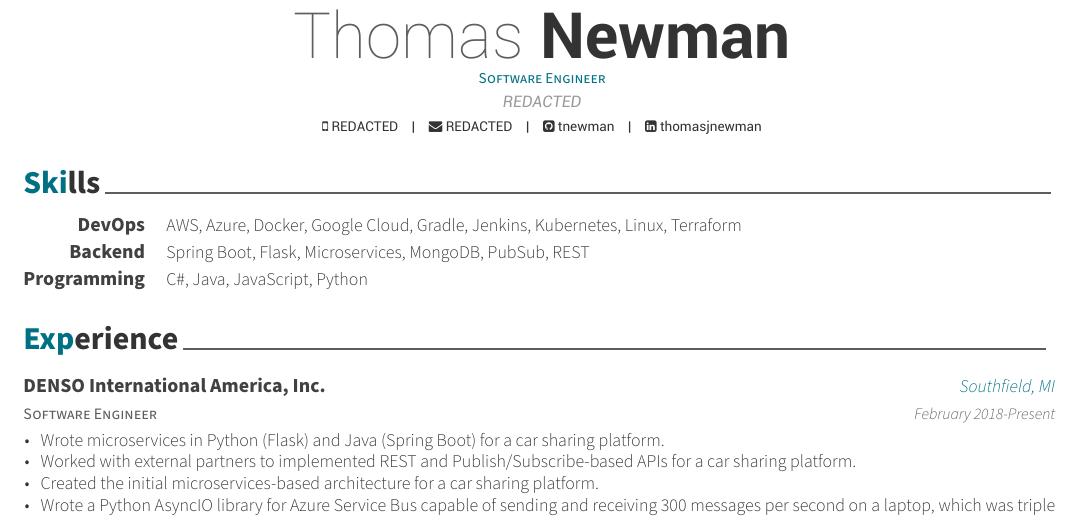
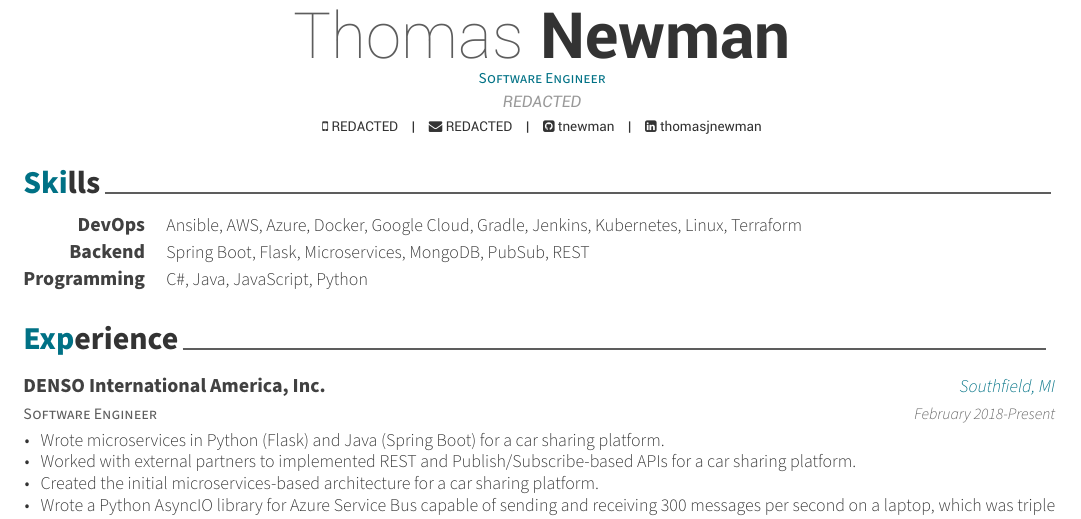
Before and after one commit to tnewman/resume, a LaTeX CV (resume.tex): part of the page, cut so that both start at the same text. Compiled offline with XeLaTeX.

Commit message:
Added Ansible to skills

```diff
--- a/resume.tex
+++ b/resume.tex
@@ -28,7 +28,7 @@
 \begin{cvskills}
     \cvskill
     {DevOps}
-    {AWS, Azure, Docker, Google Cloud, Gradle, Jenkins, Kubernetes, Linux, Terraform}
+    {Ansible, AWS, Azure, Docker, Google Cloud, Gradle, Jenkins, Kubernetes, Linux, Terraform}
 
     \cvskill
     {Backend}
```
